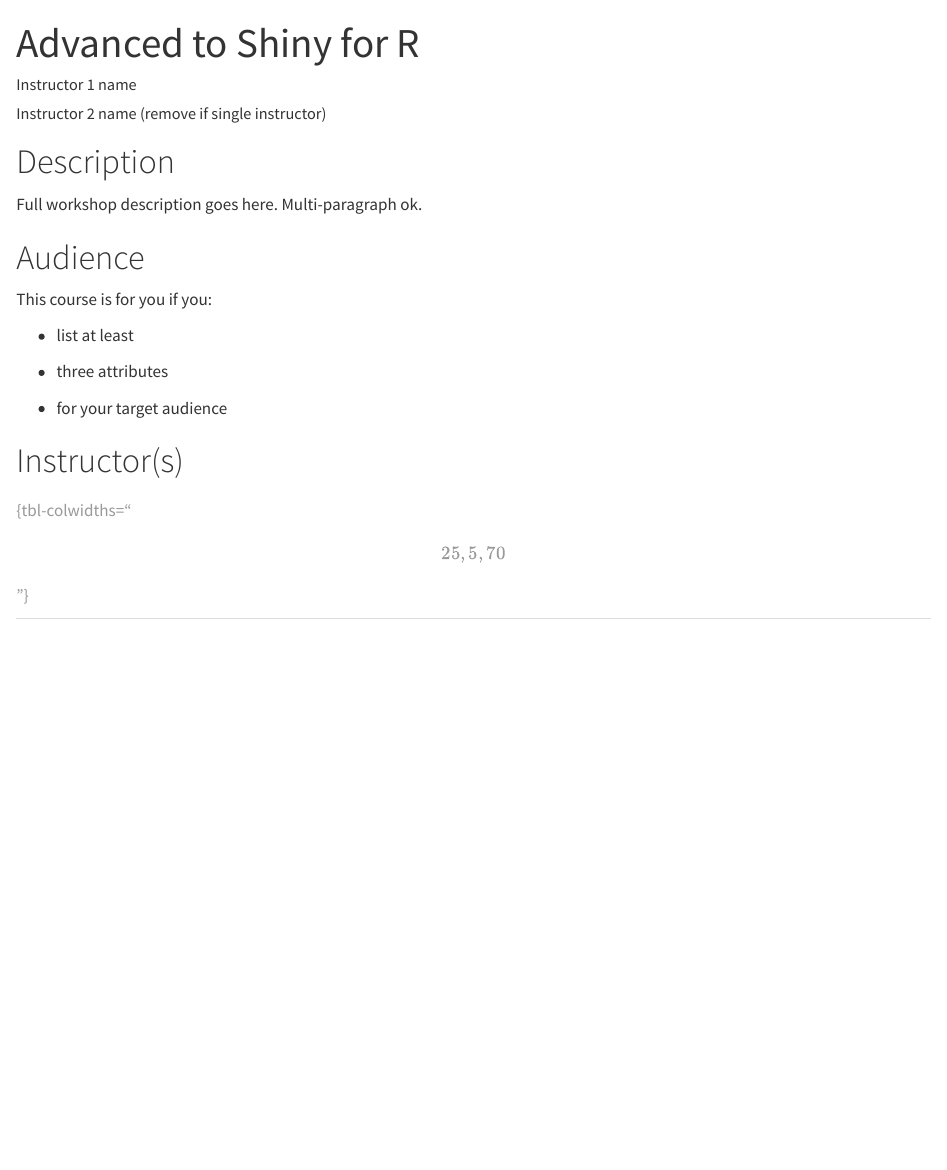
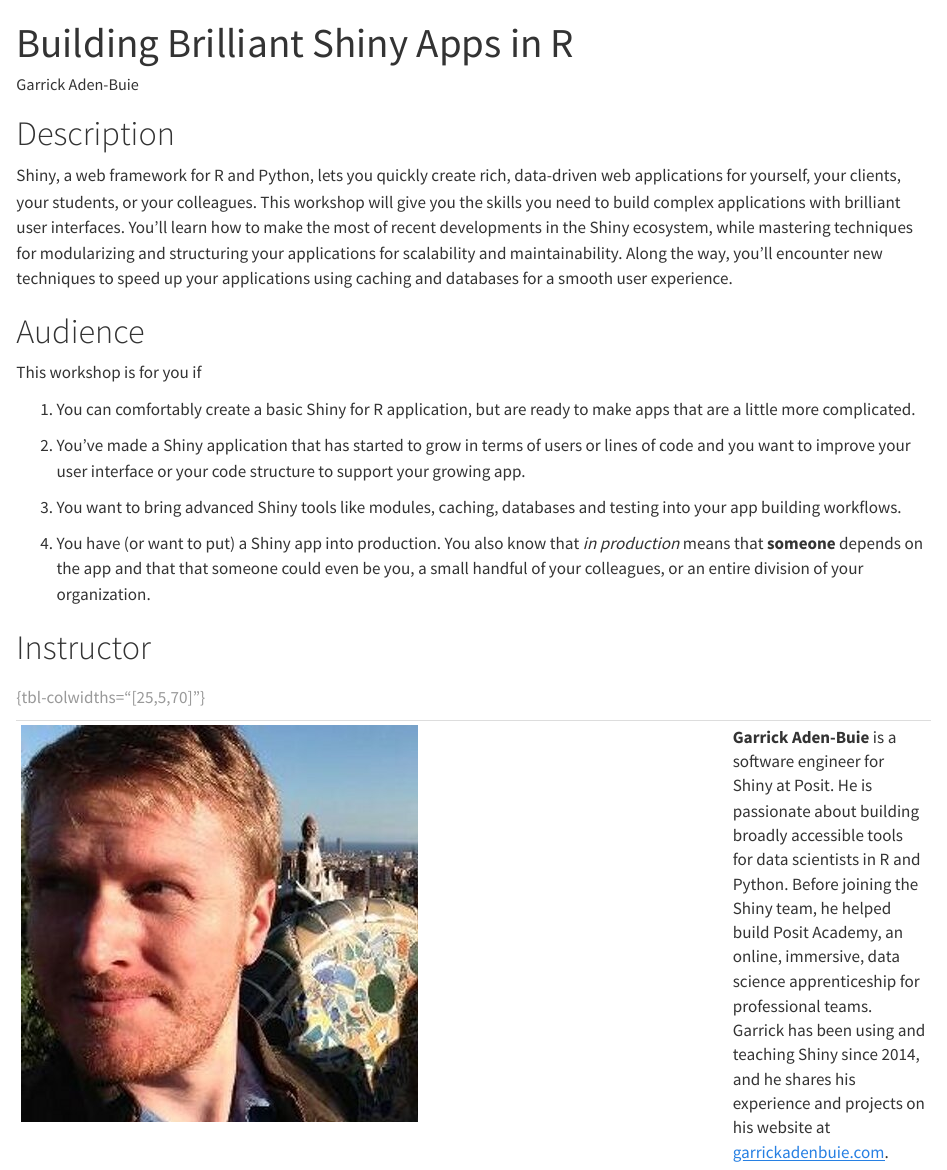
Before and after one commit to posit-conf-2024/workshops, a Quarto document (workshops/shiny_r_adv.qmd): the page in a window 1100 px wide, from its top. Rendered offline with R 4.5, knitr and Pandoc in place of Quarto, with nearby package versions.

Commit message:
Add advanced shiny workshop details

```diff
--- a/workshops/shiny_r_adv.qmd
+++ b/workshops/shiny_r_adv.qmd
@@ -1,35 +1,35 @@
 ---
-title: Advanced to Shiny for R
+title: Building Brilliant Shiny Apps in R
 author:
-  - name: Instructor 1 name
+  - name: Garrick Aden-Buie
     affiliations:
-      - name: Instructor 1 affiliation
-  - name: Instructor 2 name (remove if single instructor)
-    affiliations:
-      - name: Instructor 2 affiliation
+      - name: Shiny at Posit, PBC
 description: |
-  1-sentence summary of workshop.
-categories: [add, comma, separated, categories]
+  Level up your Shiny skills to build complex applications with brilliant user interfaces.
+categories: [shiny, r, advanced, production]
 ---
 
 # Description
 
-Full workshop description goes here. Multi-paragraph ok.
+Shiny, a web framework for R and Python, lets you quickly create rich, data-driven web applications for yourself, your clients, your students, or your colleagues. This workshop will give you the skills you need to build complex applications with brilliant user interfaces. You'll learn how to make the most of recent developments in the Shiny ecosystem, while mastering techniques for modularizing and structuring your applications for scalability and maintainability. Along the way, you'll encounter new techniques to speed up your applications using caching and databases for a smooth user experience.
 
 # Audience
 
-This course is for you if you:
+This workshop is for you if
 
--   list at least
+1. You can comfortably create a basic Shiny for R application, but are ready to make apps that are a little more complicated.
 
--   three attributes
+2. You've made a Shiny application that has started to grow in terms of users or lines of code and you want to improve your user interface or your code structure to support your growing app.
 
--   for your target audience
+3. You want to bring advanced Shiny tools like modules, caching, databases and testing into your app building workflows.
 
-# Instructor(s)
+4. You have (or want to put) a Shiny app into production. You also know that *in production* means that **someone** depends on the app and that that someone could even be you, a small handful of your colleagues, or an entire division of your organization.
 
-|                               |     |                                             |
-|------------------|------------------|------------------------------------|
-| ![](images/name-lastname.jpg) |     | Instructor bio, including link to homepage. |
+# Instructor
 
-: {tbl-colwidths="\[25,5,70\]"}
+
+|    |   |  |
+|----|---|--|
+| ![](images/garrick_aden-buie.jpg) | | **Garrick Aden-Buie** is a software engineer for Shiny at Posit. He is  passionate about building broadly accessible tools for data scientists in R and Python. Before joining the Shiny team, he helped build Posit Academy, an online, immersive, data science apprenticeship for professional teams. Garrick has been using and teaching Shiny since 2014, and he shares his experience and projects on his website at [garrickadenbuie.com](https://www.garrickadenbuie.com). |
+
+: {tbl-colwidths="[25,5,70]"}
```
Also changed, not shown: workshops/images/garrick_aden-buie.jpg (added).
